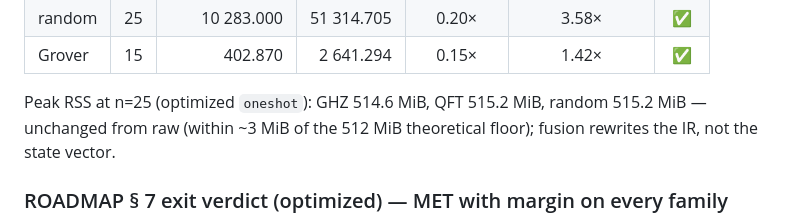
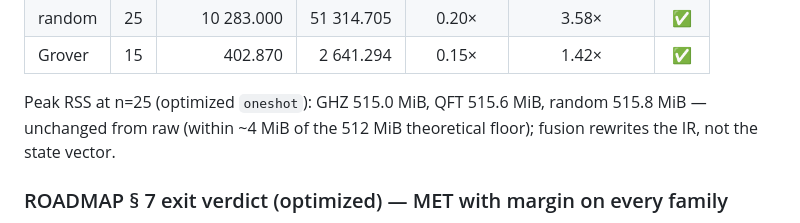
Before and after one commit to aleph-sim/aleph, a Markdown page: docs/perf/phase1.md, the part around the change. Drawn GitHub-style.

Commit message:
[qft-parity] phase1.md: correct optimized RSS to measured values (515.0/515.6/515.8 MiB)

```diff
--- a/docs/perf/phase1.md
+++ b/docs/perf/phase1.md
@@ -271,8 +271,8 @@ ghz_n20 20→19.
 | random | 25 |     10 283.000 | 51 314.705 |   0.20×   |     3.58×      | ✅ |
 | Grover | 15 |        402.870 |  2 641.294 |   0.15×   |     1.42×      | ✅ |
 
-Peak RSS at n=25 (optimized `oneshot`): GHZ 514.6 MiB, QFT 515.2 MiB,
-random 515.2 MiB — unchanged from raw (within ~3 MiB of the 512 MiB theoretical
+Peak RSS at n=25 (optimized `oneshot`): GHZ 515.0 MiB, QFT 515.6 MiB,
+random 515.8 MiB — unchanged from raw (within ~4 MiB of the 512 MiB theoretical
 floor); fusion rewrites the IR, not the state vector.
 
 ### ROADMAP § 7 exit verdict (optimized) — MET with margin on every family
```
